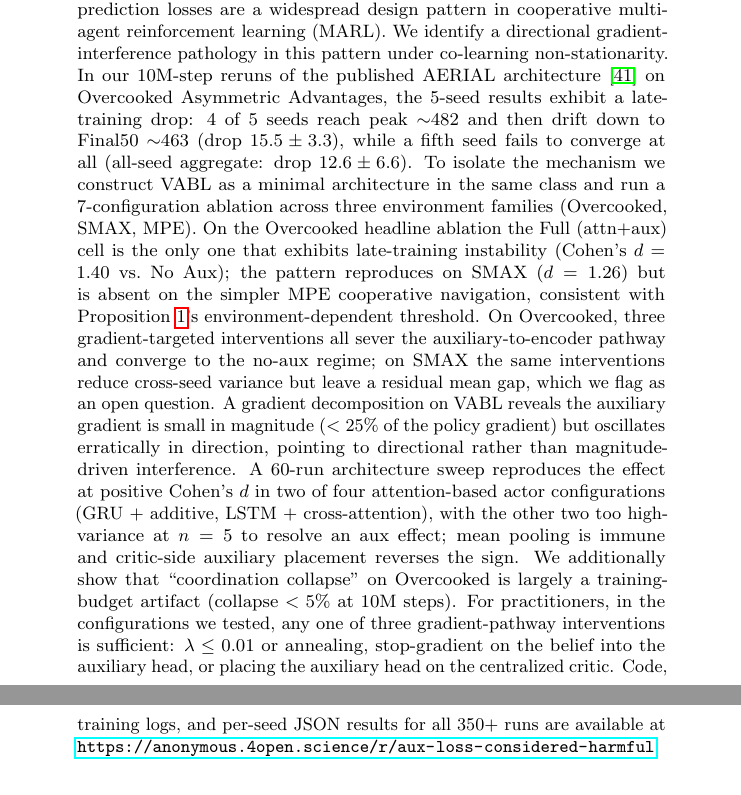
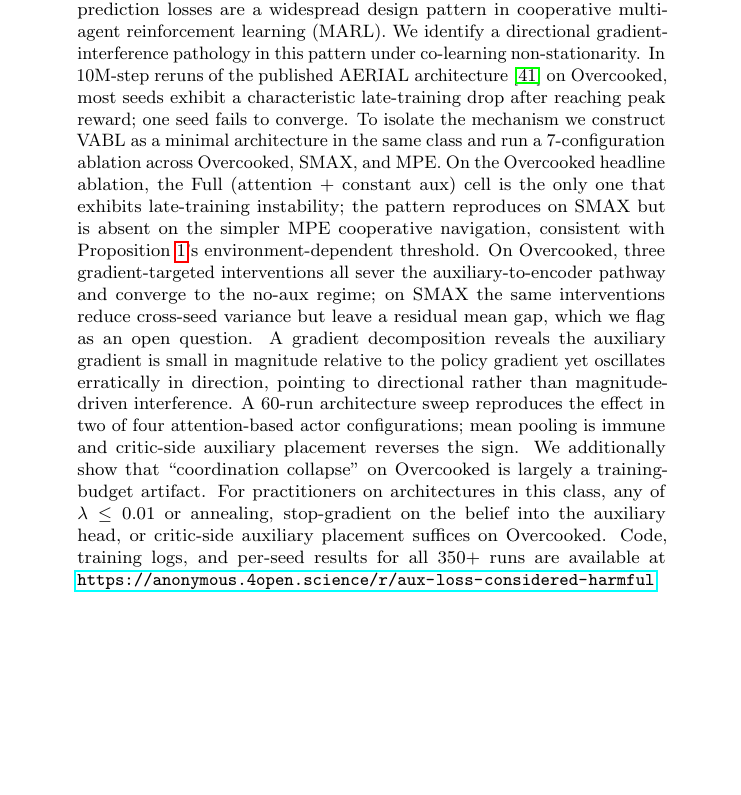
Before and after one commit to vishnukadiyala/vabl-multi-agent-coordination, a LaTeX paper (paper/neurips_submission.tex): two parts of pages 1 and 2 of 30 before the commit and part of page 1 of 30 after it, the two joined at a grey line, cut so that both start at the same text, the shorter picture padded with empty space. Compiled offline with pdfLaTeX; a LaTeX package or settings file that is missing is left out.

Commit message:
Rewrite abstract to lead with meaning, not numbers
Reviewer feedback suggested numbers in the abstract invite skepticism
while meaning invites curiosity. Readers who want numbers can find
them in the body.

Specifically removed from abstract:
- "peak ~482 and then drift down to Final50 ~463" now "most seeds
  exhibit a characteristic late-training drop after reaching peak"
- "drop 15.5 ± 3.3" and "drop 12.6 ± 6.6" removed
- "Cohen's d = 1.40 vs. No Aux" now "the only one that exhibits
  late-training instability"
- "d = 1.26" on SMAX now just "the pattern reproduces on SMAX"
- "<25% of the policy gradient" now "small in magnitude relative to
  the policy gradient"
- "collapse <5% at 10M" now "largely a training-budget artifact"

Preserved: 10M training budget, 7-config ablation, 60-run architecture
sweep, 350+ runs. Kept as scope signals rather than effect-size claims.

Page count unchanged at 9 main-body pages.

Co-Authored-By: Claude Opus 4.7 (1M context) <noreply@anthropic.com>

```diff
--- a/paper/neurips_submission.tex
+++ b/paper/neurips_submission.tex
@@ -57,40 +57,35 @@ A Cautionary Tale in Belief-Learning Multi-Agent Reinforcement Learning}
 \begin{abstract}
 Attention-based belief encoders trained with constant-weight auxiliary
 prediction losses are a widespread design pattern in cooperative
-multi-agent reinforcement learning (MARL). We identify a
-directional gradient-interference pathology in this pattern under
-co-learning non-stationarity. In our 10M-step reruns of the published
-AERIAL architecture~\cite{phan2023attention} on Overcooked Asymmetric
-Advantages, the 5-seed results exhibit a late-training drop: 4 of 5
-seeds reach peak $\sim$482 and then drift down to Final50 $\sim$463
-(drop $15.5 \pm 3.3$), while a fifth seed fails to converge at all
-(all-seed aggregate: drop $12.6 \pm 6.6$). To isolate the mechanism
-we construct VABL as a minimal architecture in the same class and run
-a 7-configuration ablation across three environment families
-(Overcooked, SMAX, MPE). On the Overcooked headline ablation the Full
-(attn+aux) cell is the only one that exhibits late-training instability
-(Cohen's $d = 1.40$ vs.\ No Aux); the pattern reproduces on SMAX
-($d = 1.26$) but is absent on the simpler MPE cooperative navigation,
-consistent with Proposition~\ref{prop:variance}'s environment-dependent
-threshold. On Overcooked, three gradient-targeted interventions all
-sever the auxiliary-to-encoder pathway and converge to the no-aux
-regime; on SMAX the same interventions reduce cross-seed variance but
-leave a residual mean gap, which we flag as an open question. A gradient
-decomposition on VABL reveals the auxiliary gradient is small in
-magnitude ($<25\%$ of the policy gradient) but oscillates erratically
-in direction, pointing to directional rather than magnitude-driven
-interference. A 60-run architecture sweep reproduces the effect at positive Cohen's
-$d$ in two of four attention-based actor configurations (GRU +
-additive, LSTM + cross-attention), with the other two too
-high-variance at $n=5$ to resolve an aux effect; mean pooling is
+multi-agent reinforcement learning (MARL). We identify a directional
+gradient-interference pathology in this pattern under co-learning
+non-stationarity. In 10M-step reruns of the published AERIAL
+architecture~\cite{phan2023attention} on Overcooked, most seeds
+exhibit a characteristic late-training drop after reaching peak
+reward; one seed fails to converge. To isolate the mechanism we
+construct VABL as a minimal architecture in the same class and run a
+7-configuration ablation across Overcooked, SMAX, and MPE. On the
+Overcooked headline ablation, the Full (attention + constant aux)
+cell is the only one that exhibits late-training instability; the
+pattern reproduces on SMAX but is absent on the simpler MPE
+cooperative navigation, consistent with
+Proposition~\ref{prop:variance}'s environment-dependent threshold. On
+Overcooked, three gradient-targeted interventions all sever the
+auxiliary-to-encoder pathway and converge to the no-aux regime; on
+SMAX the same interventions reduce cross-seed variance but leave a
+residual mean gap, which we flag as an open question. A gradient
+decomposition reveals the auxiliary gradient is small in magnitude
+relative to the policy gradient yet oscillates erratically in
+direction, pointing to directional rather than magnitude-driven
+interference. A 60-run architecture sweep reproduces the effect in
+two of four attention-based actor configurations; mean pooling is
 immune and critic-side auxiliary placement reverses the sign. We
 additionally show that ``coordination collapse'' on Overcooked is
-largely a training-budget artifact (collapse $<5\%$ at 10M steps). For
-practitioners, in the configurations we tested, any one of three
-gradient-pathway interventions is sufficient: $\lambda \leq 0.01$ or
-annealing, stop-gradient on the belief into the auxiliary head, or
-placing the auxiliary head on the centralized critic. Code, training
-logs, and per-seed JSON results for all 350{+} runs are available at
+largely a training-budget artifact. For practitioners on
+architectures in this class, any of $\lambda \leq 0.01$ or annealing,
+stop-gradient on the belief into the auxiliary head, or critic-side
+auxiliary placement suffices on Overcooked. Code, training logs, and
+per-seed results for all 350{+} runs are available at
 \url{https://anonymous.4open.science/r/aux-loss-considered-harmful}.
 \end{abstract}
 
```
Also changed, not shown: paper/neurips_submission.pdf.
